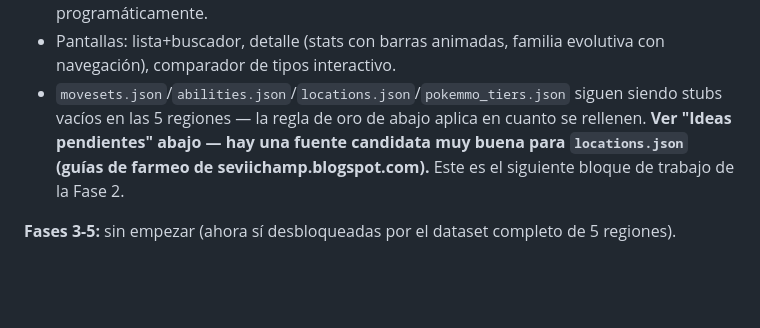
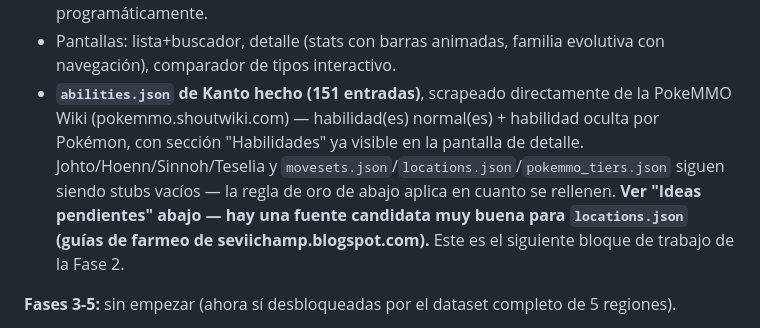
Before and after one commit to Fullbusterz/PokeMMO-Companion, a Markdown page: CLAUDE.md, the part around the change. Rendered like a GitHub page; blank space fills up the shorter version.

Commit message:
Update CLAUDE.md: Kanto abilities scraped from PokeMMO Wiki
Co-Authored-By: Claude Sonnet 5 <noreply@anthropic.com>

```diff
--- a/CLAUDE.md
+++ b/CLAUDE.md
@@ -31,7 +31,7 @@ Repo en GitHub: [github.com/Fullbusterz/PokeMMO-Companion](https://github.com/Fu
 - `src/lib/pokedex.ts` combina las 5 regiones en `ALL_POKEMON` — necesario porque muchas cadenas evolutivas cruzan la frontera de región (Crobat/Johto evoluciona de Golbat/Kanto, Pikachu/Kanto de Pichu/Johto, Magnezone/Sinnoh de Magneton/Kanto, etc. — Sinnoh es la región con más casos, 22; Teselia no añade ninguno).
 - `data/type-chart.json`: tabla de efectividad de tipos **de Gen 5 específicamente** (17 tipos, SIN Hada, Acero resiste Fantasma/Siniestro — cambiado en Gen 6+). Verificada programáticamente.
 - Pantallas: lista+buscador, detalle (stats con barras animadas, familia evolutiva con navegación), comparador de tipos interactivo.
-- `movesets.json`/`abilities.json`/`locations.json`/`pokemmo_tiers.json` siguen siendo stubs vacíos en las 5 regiones — la regla de oro de abajo aplica en cuanto se rellenen. **Ver "Ideas pendientes" abajo — hay una fuente candidata muy buena para `locations.json` (guías de farmeo de seviichamp.blogspot.com).** Este es el siguiente bloque de trabajo de la Fase 2.
+- **`abilities.json` de Kanto hecho (151 entradas)**, scrapeado directamente de la PokeMMO Wiki (pokemmo.shoutwiki.com) — habilidad(es) normal(es) + habilidad oculta por Pokémon, con sección "Habilidades" ya visible en la pantalla de detalle. Johto/Hoenn/Sinnoh/Teselia y `movesets.json`/`locations.json`/`pokemmo_tiers.json` siguen siendo stubs vacíos — la regla de oro de abajo aplica en cuanto se rellenen. **Ver "Ideas pendientes" abajo — hay una fuente candidata muy buena para `locations.json` (guías de farmeo de seviichamp.blogspot.com).** Este es el siguiente bloque de trabajo de la Fase 2.
 
 **Fases 3-5:** sin empezar (ahora sí desbloqueadas por el dataset completo de 5 regiones).
 
```
